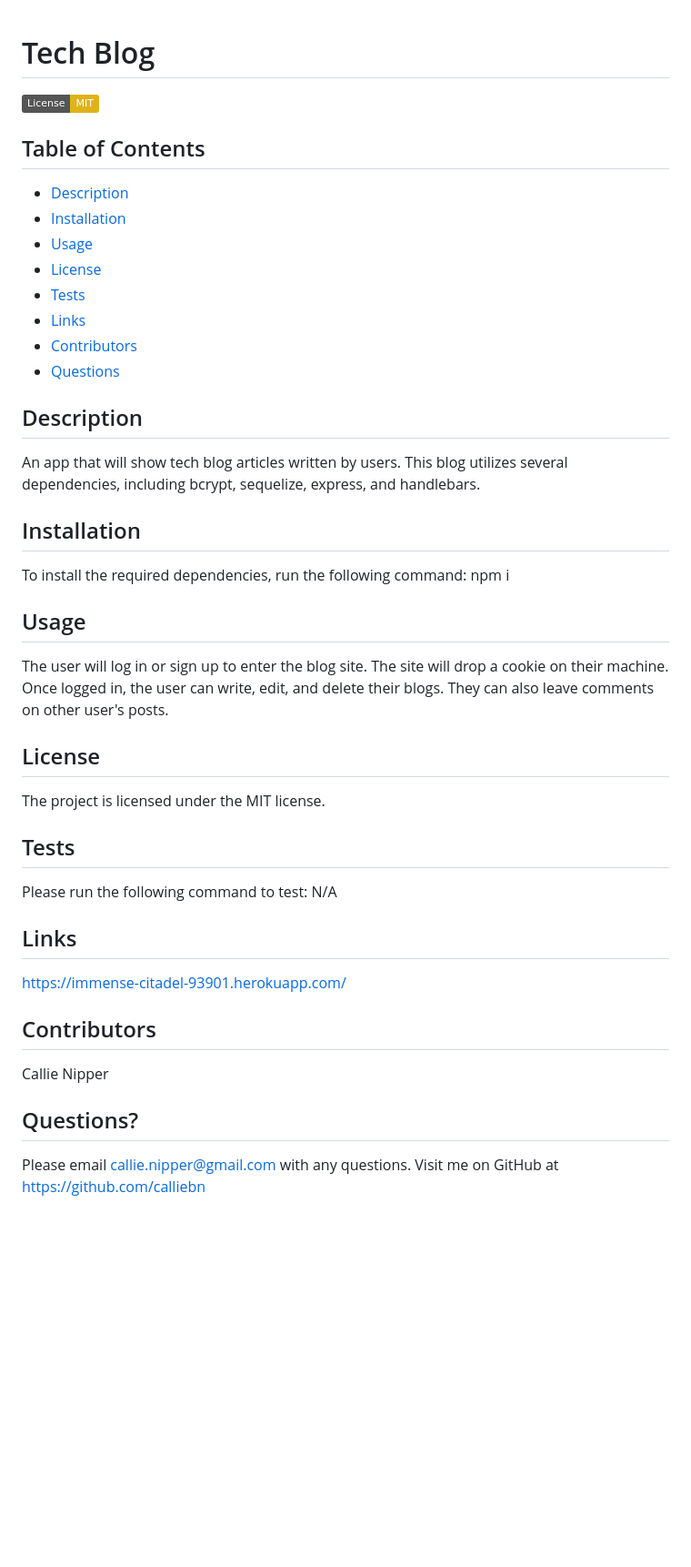
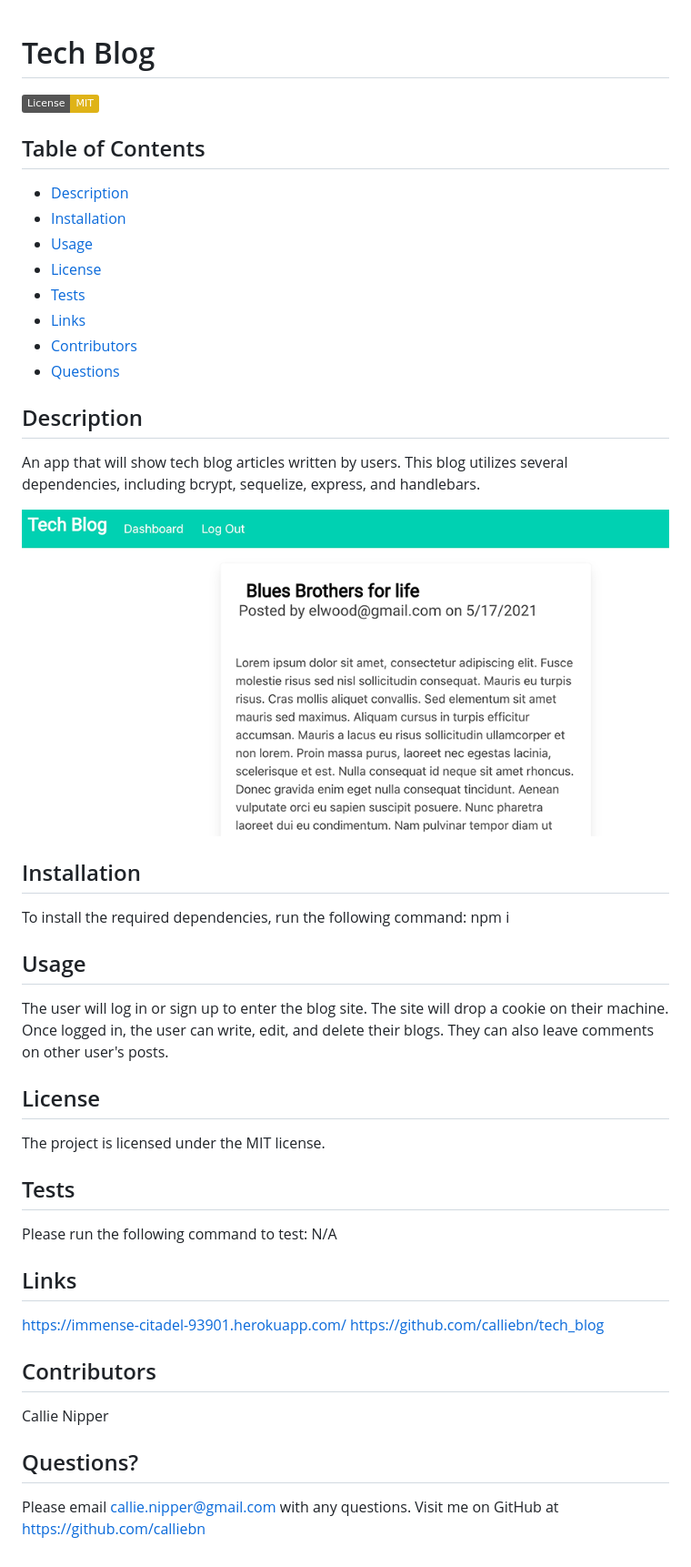
Before and after one commit to calliebn/tech_blog, a Markdown page: README.md, the part around the change. Shown: that part at 91% size. GitHub-like rendering; pictures changed too: public/images/tech_blog.png (added); badges without logos; blank space fills up the shorter version.

Commit message:
Added screenshot to ReadMe

```diff
--- a/README.md
+++ b/README.md
@@ -1,40 +1,52 @@
 # Tech Blog
+
 ![License: MIT](https://img.shields.io/badge/License-MIT-yellow.svg)
 
 ## Table of Contents
 
- * [Description](#description)
- * [Installation](#installation)
- * [Usage](#usage)
- * [License](#license)
- * [Tests](#tests)
- * [Links](#links)
- * [Contributors](#contributors)
- * [Questions](#questions)
+- [Description](#description)
+- [Installation](#installation)
+- [Usage](#usage)
+- [License](#license)
+- [Tests](#tests)
+- [Links](#links)
+- [Contributors](#contributors)
+- [Questions](#questions)
 
 ## Description
+
 An app that will show tech blog articles written by users. This blog utilizes several dependencies, including bcrypt, sequelize, express, and handlebars.
 
+![Screenshot of TechBlog](public/images/tech_blog.png)
+
 ## Installation
+
 To install the required dependencies, run the following command:
 npm i
 
 ## Usage
+
 The user will log in or sign up to enter the blog site. The site will drop a cookie on their machine. Once logged in, the user can write, edit, and delete their blogs. They can also leave comments on other user's posts.
 
 ## License
+
 The project is licensed under the MIT license.
 
 ## Tests
+
 Please run the following command to test:
 N/A
 
 ## Links
+
 https://immense-citadel-93901.herokuapp.com/
+https://github.com/calliebn/tech_blog
 
 ## Contributors
+
 Callie Nipper
 
 ## Questions?
+
 Please email callie.nipper@gmail.com with any questions.
 Visit me on GitHub at https://github.com/calliebn
```
Also changed, not shown: 1 other file.
